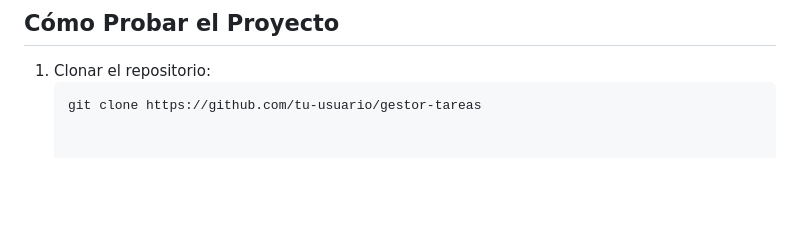
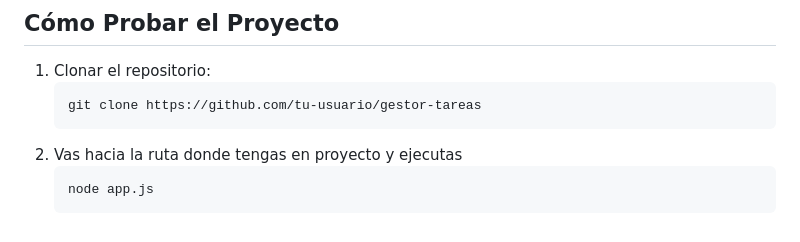
Before and after one commit to Agsergio04/Digitalizacion_Proyecto2-software-para-la-transformaci-n-digital, a Markdown page: README.md, the part around the change. Rendered like a GitHub page; blank space fills up the shorter version.

````diff
--- a/README.md
+++ b/README.md
@@ -85,3 +85,8 @@ El **Gestor de Tareas** es una aplicación web full-stack diseñada para crear,
 1. Clonar el repositorio:
    ```bash
    git clone https://github.com/tu-usuario/gestor-tareas
+    ```
+2. Vas hacia la ruta donde tengas en proyecto y ejecutas
+   ```bash
+   node app.js
+   ```
````
